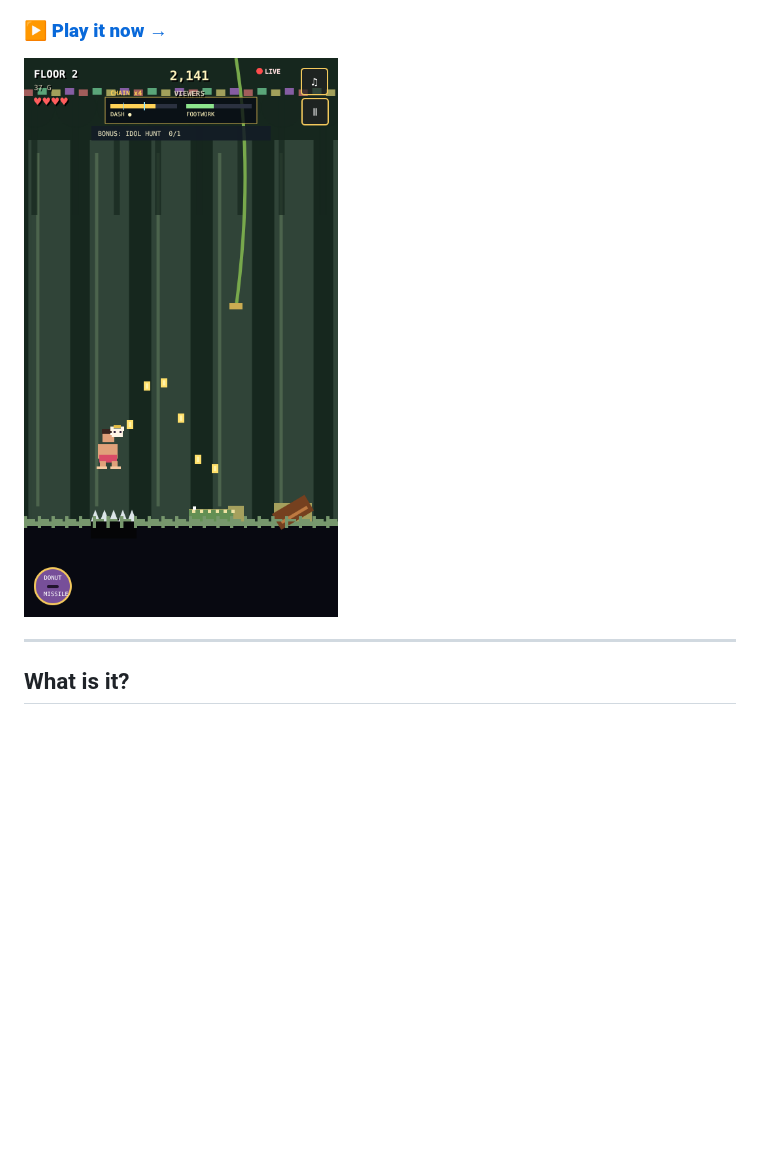
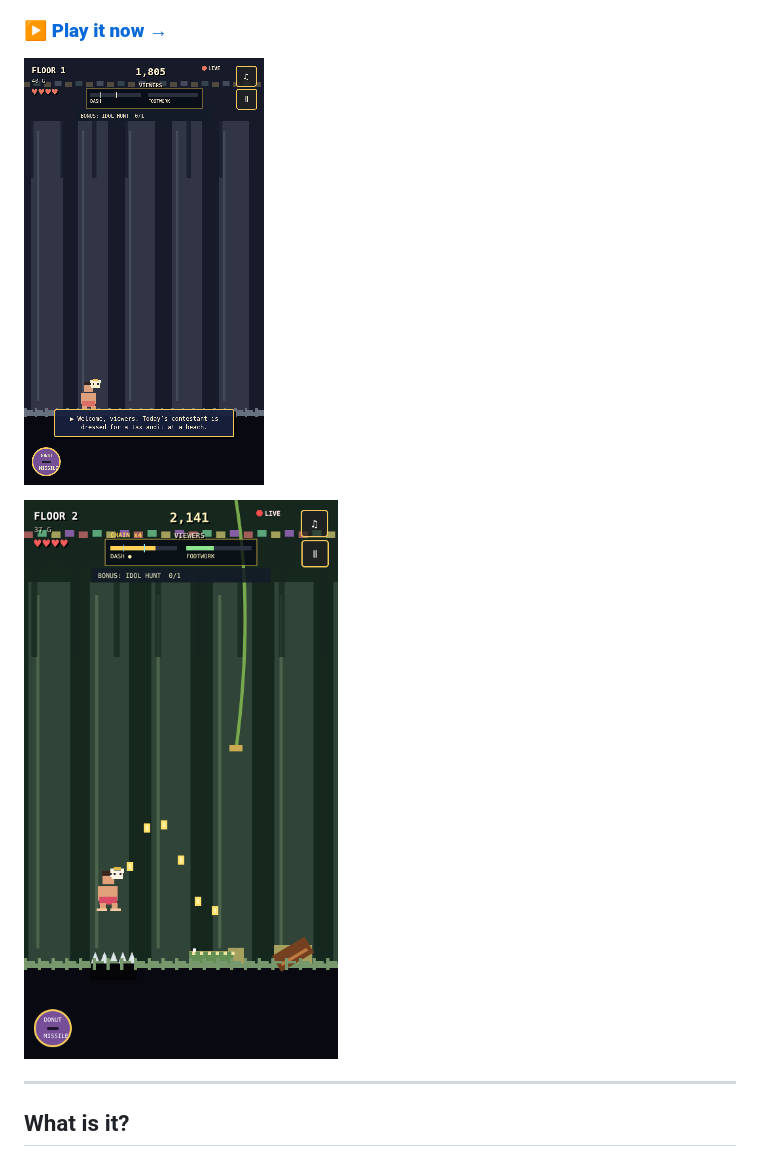
Before and after one commit to Javamomma/Carls-Dash, a Markdown page: README.md, the part around the change. Rendered like a GitHub page; pictures changed too: docs/gameplay.gif (added); blank space fills up the shorter version.

```diff
--- a/README.md
+++ b/README.md
@@ -4,7 +4,9 @@
 
 ### ▶️ [**Play it now →**](https://javamomma.github.io/Carls-Dash/)
 
-![Carl's Doorway Dash gameplay](docs/screenshot.png)
+![Carl's Doorway Dash gameplay](docs/gameplay.gif)
+
+![Carl's Doorway Dash screenshot](docs/screenshot.png)
 
 ---
 
```
Also changed, not shown: MARKETING.md (added, +110 -0 lines).
